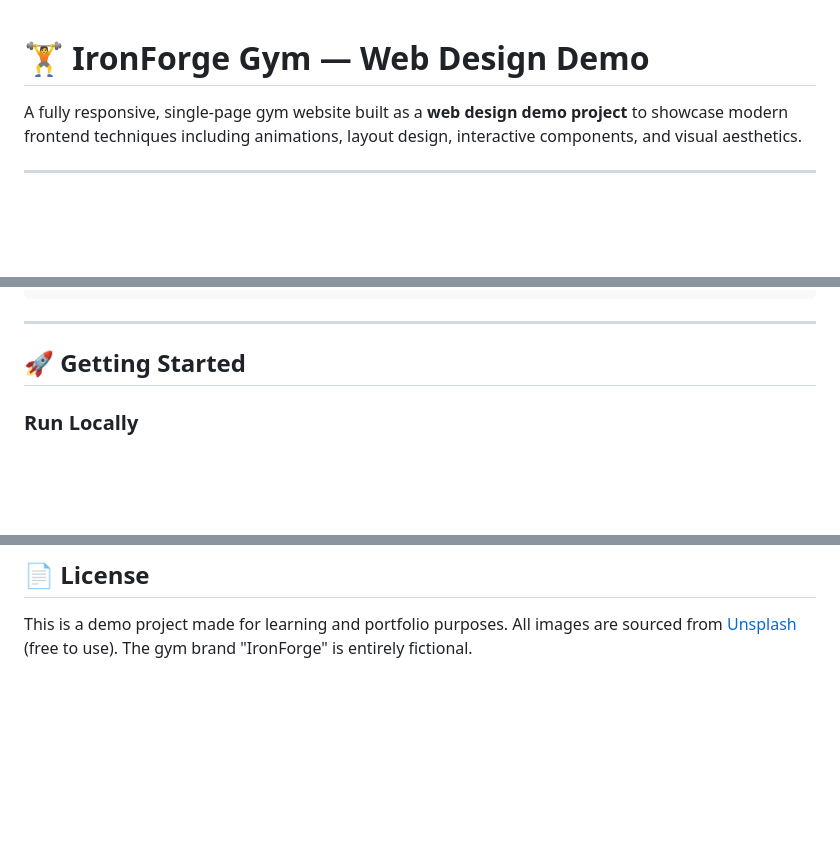
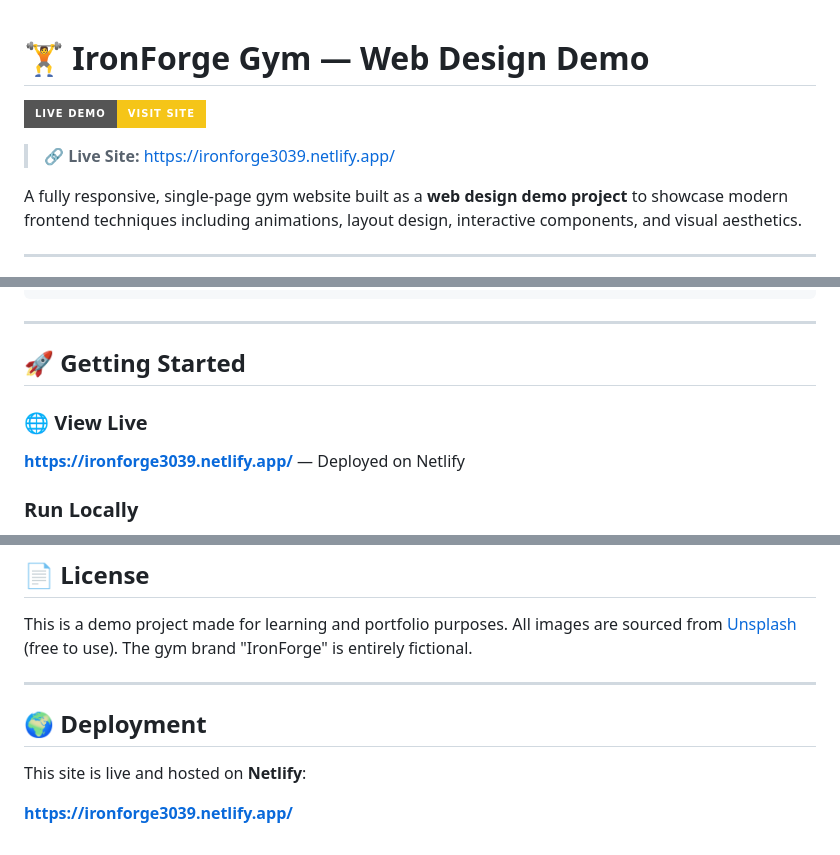
Before and after one commit to ujjwal-tiwari3039/ironforge, a Markdown page: README.md, 3 parts joined by grey strips. Rendered like a GitHub page; badges without logos; blank space fills up the shorter version.

```diff
--- a/README.md
+++ b/README.md
@@ -1,4 +1,8 @@
 # 🏋️ IronForge Gym — Web Design Demo
+
+[![Live Demo](https://img.shields.io/badge/Live%20Demo-Visit%20Site-f5c518?style=for-the-badge&logo=netlify&logoColor=black)](https://ironforge3039.netlify.app/)
+
+> 🔗 **Live Site:** [https://ironforge3039.netlify.app/](https://ironforge3039.netlify.app/)
 
 A fully responsive, single-page gym website built as a **web design demo project** to showcase modern frontend techniques including animations, layout design, interactive components, and visual aesthetics.
 
@@ -68,6 +72,9 @@ ironforge-gym/
 ---
 
 ## 🚀 Getting Started
+
+### 🌐 View Live
+**[https://ironforge3039.netlify.app/](https://ironforge3039.netlify.app/)** — Deployed on Netlify
 
 ### Run Locally
 1. Clone or download the repository
@@ -156,3 +163,11 @@ Built as a **web design portfolio/demo project** to practice and showcase:
 ## 📄 License
 
 This is a demo project made for learning and portfolio purposes. All images are sourced from [Unsplash](https://unsplash.com) (free to use). The gym brand "IronForge" is entirely fictional.
+
+---
+
+## 🌍 Deployment
+
+This site is live and hosted on **Netlify**:
+
+**[https://ironforge3039.netlify.app/](https://ironforge3039.netlify.app/)**
```
